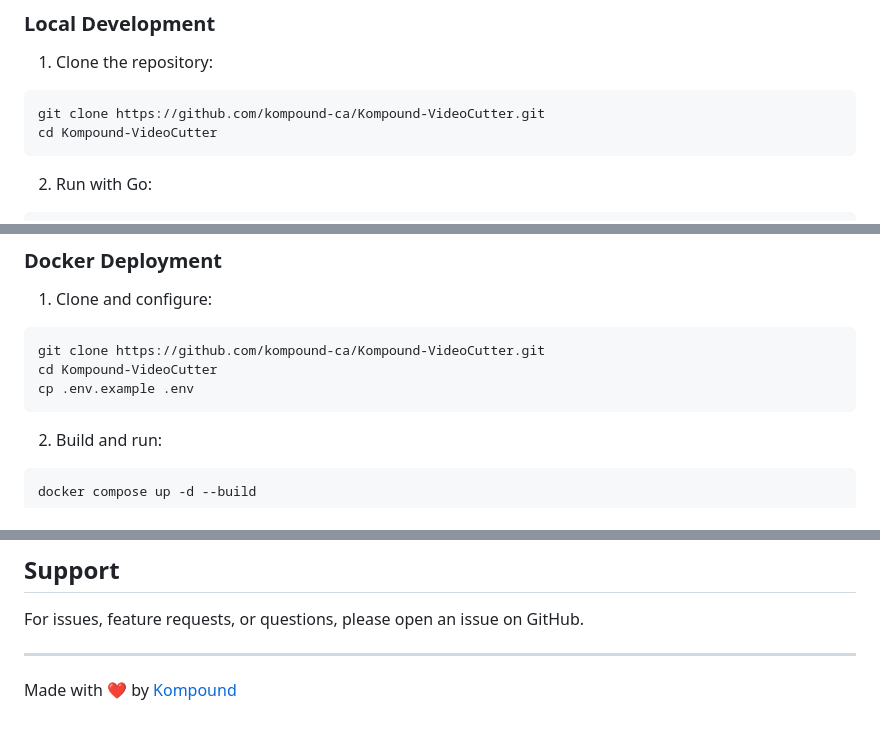
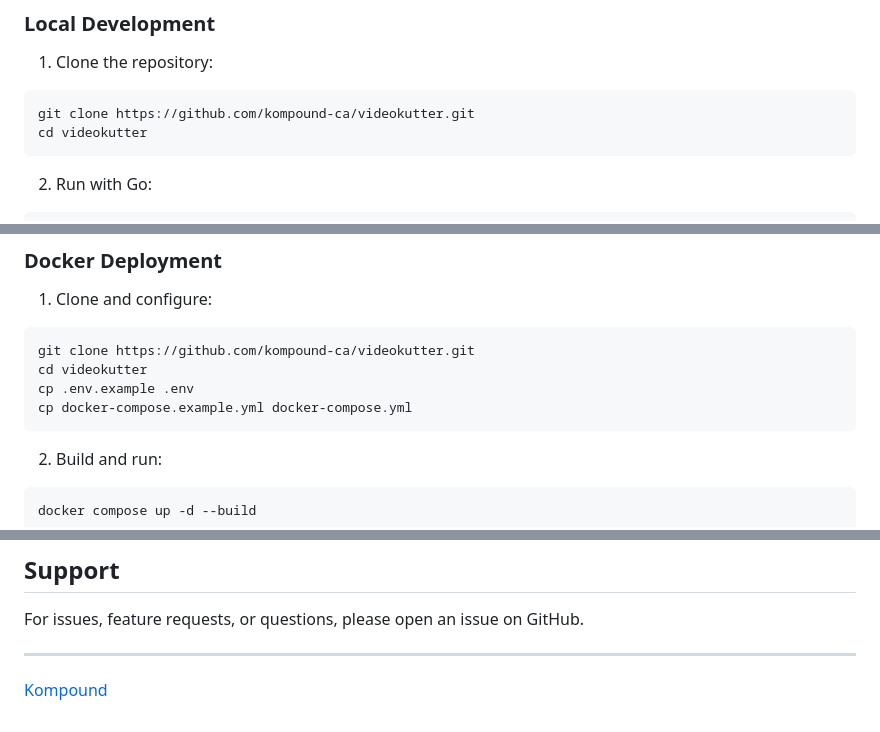
Before and after one commit to kompound-ca/videokutter, a Markdown page: README.md, 3 parts joined by grey strips. GitHub-like rendering.

````diff
--- a/README.md
+++ b/README.md
@@ -25,8 +27,8 @@ A modern, browser-based video cutting tool that processes videos entirely client
 
 1. Clone the repository:
 ```bash
-git clone https://github.com/kompound-ca/Kompound-VideoCutter.git
-cd Kompound-VideoCutter
+git clone https://github.com/kompound-ca/videokutter.git
+cd videokutter
 ```
 
 2. Run with Go:
@@ -44,9 +46,10 @@ http://localhost:8080
 
 1. Clone and configure:
 ```bash
-git clone https://github.com/kompound-ca/Kompound-VideoCutter.git
-cd Kompound-VideoCutter
+git clone https://github.com/kompound-ca/videokutter.git
+cd videokutter
 cp .env.example .env
+cp docker-compose.example.yml docker-compose.yml
 ```
 
 2. Build and run:
@@ -175,4 +121,4 @@ For issues, feature requests, or questions, please open an issue on GitHub.
 
 ---
 
-Made with ❤️ by [Kompound](https://kompound.ca)
+[Kompound](https://kompound.ca)
````
Also changed, not shown: other parts of README.md (+5 -60 lines).
